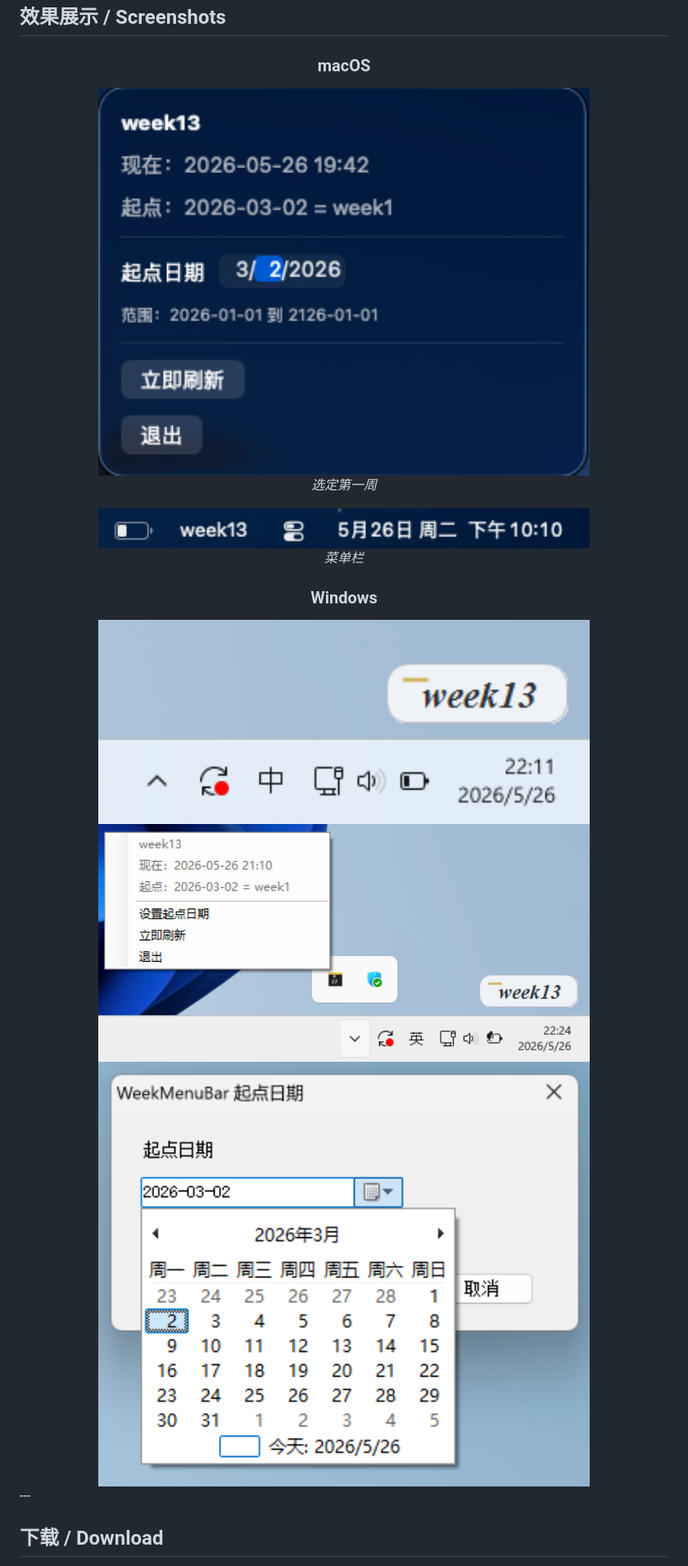
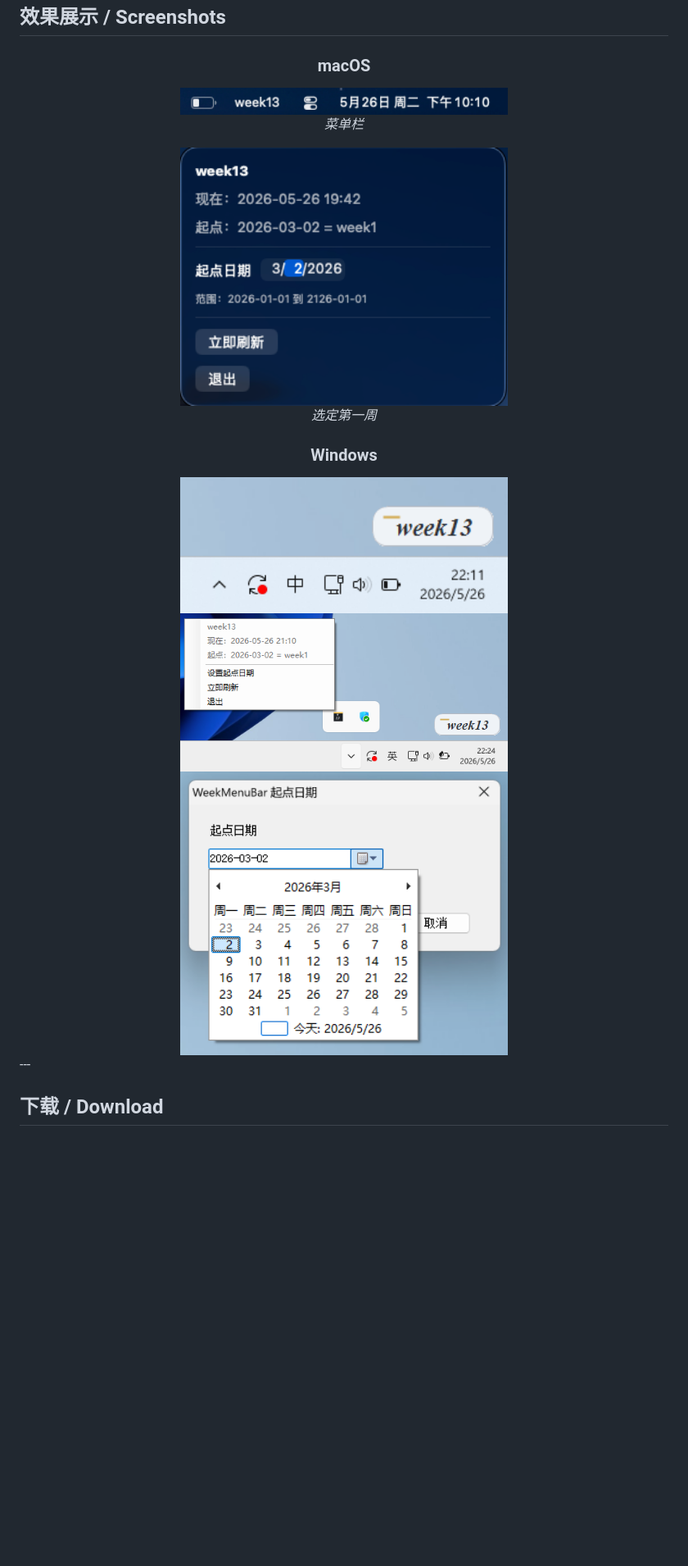
Before and after one commit to zhang-jincheng/WeekBar, a Markdown page: README.md, the part around the change. Shown at 82% size. Drawn GitHub-style; blank space fills up the shorter version.

```diff
--- a/README.md
+++ b/README.md
@@ -34,17 +34,18 @@
 
 ### macOS
 
-<img src="MacOS效果图2.png" width="600" style="border-radius: 8px; box-shadow: 0 2px 8px rgba(0,0,0,0.12);" />
+<img src="MacOS效果图.png" width="400" style="border-radius: 8px; box-shadow: 0 2px 8px rgba(0,0,0,0.12);" />
+<p><em>菜单栏</em></p>
+
+<img src="MacOS效果图2.png" width="400" style="border-radius: 8px; box-shadow: 0 2px 8px rgba(0,0,0,0.12);" />
 <p><em>选定第一周</em></p>
 
-<img src="MacOS效果图.png" width="600" style="border-radius: 8px; box-shadow: 0 2px 8px rgba(0,0,0,0.12);" />
-<p><em>菜单栏</em></p>
 
 ### Windows
 
-<img src="Windows效果图..png" width="600" style="border-radius: 8px; box-shadow: 0 2px 8px rgba(0,0,0,0.12);" />
-<img src="Windows效果图2.png" width="600" style="border-radius: 8px; box-shadow: 0 2px 8px rgba(0,0,0,0.12);" />
-<img src="Windows效果图3.png" width="600" style="border-radius: 8px; box-shadow: 0 2px 8px rgba(0,0,0,0.12);" />
+<img src="Windows效果图..png" width="400" style="border-radius: 8px; box-shadow: 0 2px 8px rgba(0,0,0,0.12);" />
+<img src="Windows效果图2.png" width="400" style="border-radius: 8px; box-shadow: 0 2px 8px rgba(0,0,0,0.12);" />
+<img src="Windows效果图3.png" width="400" style="border-radius: 8px; box-shadow: 0 2px 8px rgba(0,0,0,0.12);" />
 
 </div>
 ---
```
